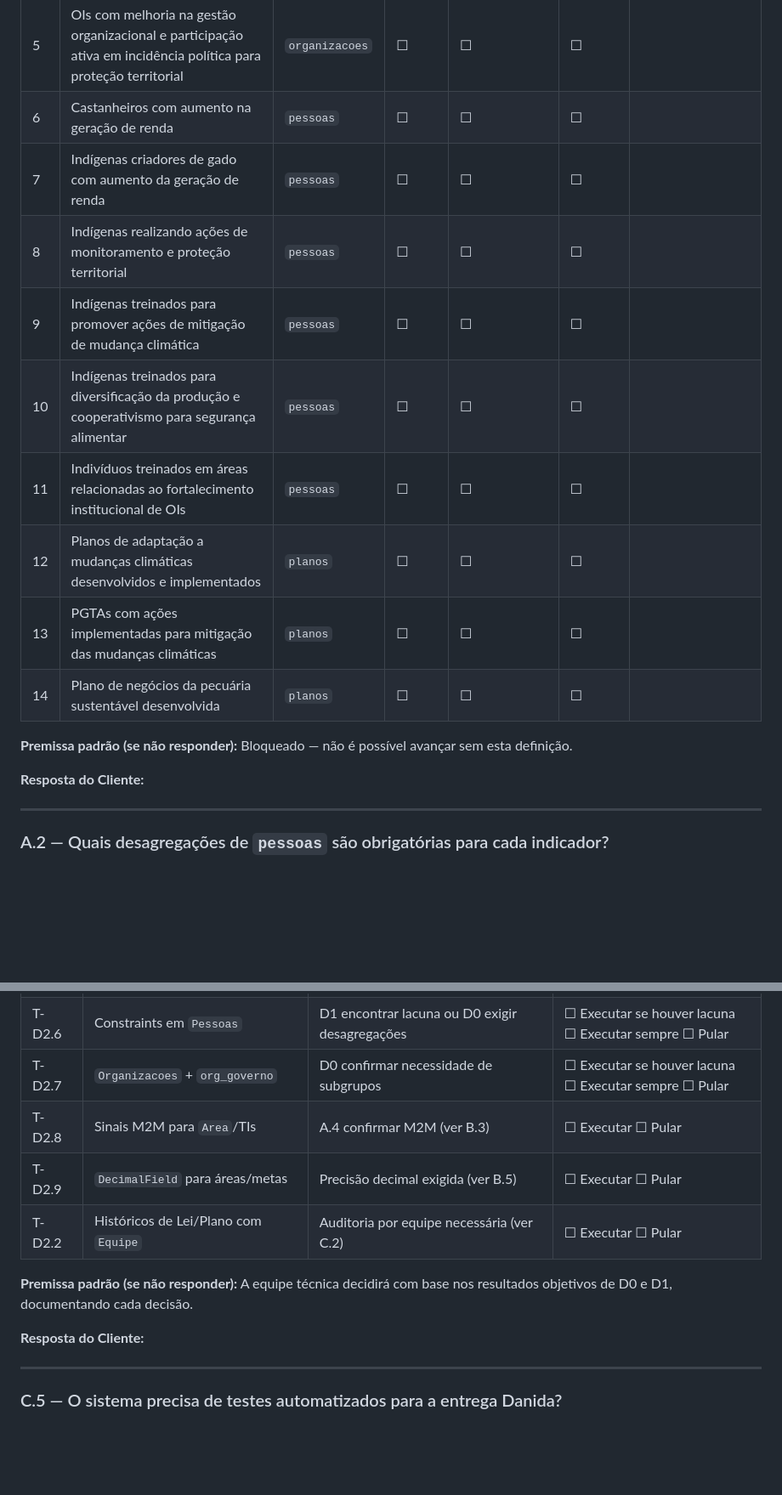
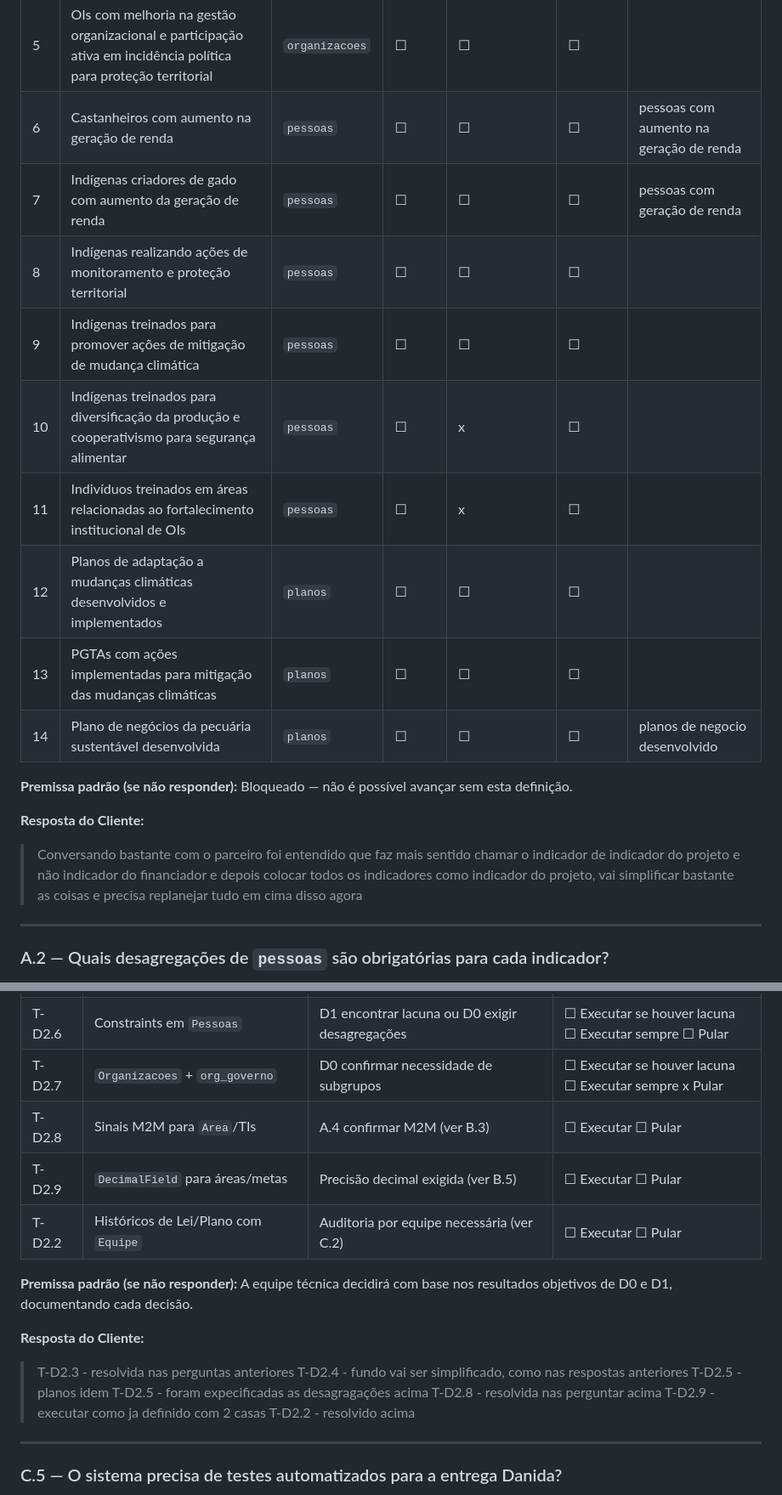
Before and after one commit to iieb/terralab_v2, a Markdown page: plans/v2/2026-04-29-consulta-cliente-pontos-abertos-danida-v2.md, 2 parts joined by grey strips. Shown at 85% size. GitHub-like rendering; blank space fills up the shorter version.

Commit message:
plan: perguntas respondidadas para replanejamento das ondas de desenvolvimento Dx

```diff
--- a/plans/v2/2026-04-29-consulta-cliente-pontos-abertos-danida-v2.md
+++ b/plans/v2/2026-04-29-consulta-cliente-pontos-abertos-danida-v2.md
@@ -44,21 +44,21 @@
 | 3 | Hectares de TIs com autonomia no monitoramento e gestão da informação | `area` | ☐ | ☐ | ☐ | |
 | 4 | OIs com aumento no acesso a políticas públicas para geração de renda | `organizacoes` | ☐ | ☐ | ☐ | |
 | 5 | OIs com melhoria na gestão organizacional e participação ativa em incidência política para proteção territorial | `organizacoes` | ☐ | ☐ | ☐ | |
-| 6 | Castanheiros com aumento na geração de renda | `pessoas` | ☐ | ☐ | ☐ | |
-| 7 | Indígenas criadores de gado com aumento da geração de renda | `pessoas` | ☐ | ☐ | ☐ | |
+| 6 | Castanheiros com aumento na geração de renda | `pessoas` | ☐ | ☐ | ☐ | pessoas com aumento na geração de renda |
+| 7 | Indígenas criadores de gado com aumento da geração de renda | `pessoas` | ☐ | ☐ | ☐ | pessoas com geração de renda |
 | 8 | Indígenas realizando ações de monitoramento e proteção territorial | `pessoas` | ☐ | ☐ | ☐ | |
 | 9 | Indígenas treinados para promover ações de mitigação de mudança climática | `pessoas` | ☐ | ☐ | ☐ | |
-| 10 | Indígenas treinados para diversificação da produção e cooperativismo para segurança alimentar | `pessoas` | ☐ | ☐ | ☐ | |
-| 11 | Indivíduos treinados em áreas relacionadas ao fortalecimento institucional de OIs | `pessoas` | ☐ | ☐ | ☐ | |
+| 10 | Indígenas treinados para diversificação da produção e cooperativismo para segurança alimentar | `pessoas` | ☐ | x | ☐ | |
+| 11 | Indivíduos treinados em áreas relacionadas ao fortalecimento institucional de OIs | `pessoas` | ☐ | x | ☐ | |
 | 12 | Planos de adaptação a mudanças climáticas desenvolvidos e implementados | `planos` | ☐ | ☐ | ☐ | |
 | 13 | PGTAs com ações implementadas para mitigação das mudanças climáticas | `planos` | ☐ | ☐ | ☐ | |
-| 14 | Plano de negócios da pecuária sustentável desenvolvida | `planos` | ☐ | ☐ | ☐ | |
+| 14 | Plano de negócios da pecuária sustentável desenvolvida | `planos` | ☐ | ☐ | ☐ | planos de negocio desenvolvido |
 
 **Premissa padrão (se não responder):** Bloqueado — não é possível avançar sem esta definição.
 
 **Resposta do Cliente:**
 
->
+> Conversando bastante com o parceiro foi entendido que faz mais sentido chamar o indicador de indicador do projeto e não indicador do financiador e depois colocar todos os indicadores como indicador do projeto, vai simplificar bastante as coisas e precisa replanejar tudo em cima disso agora
 
 ---
 
@@ -505,7 +507,7 @@ Para evitar ambiguidade, precisamos de um protocolo claro de decisão.
 | T-D2.4 | Constraints e correções em `Fundo` | D1 encontrar lacuna em fundos | ☐ Executar se houver lacuna ☐ Executar sempre ☐ Pular |
 | T-D2.5 | `Planos` com `IndicadorFinanciador` | Planos como financiador (ver B.4) | ☐ Executar ☐ Pular |
 | T-D2.6 | Constraints em `Pessoas` | D1 encontrar lacuna ou D0 exigir desagregações | ☐ Executar se houver lacuna ☐ Executar sempre ☐ Pular |
-| T-D2.7 | `Organizacoes` + `org_governo` | D0 confirmar necessidade de subgrupos | ☐ Executar se houver lacuna ☐ Executar sempre ☐ Pular |
+| T-D2.7 | `Organizacoes` + `org_governo` | D0 confirmar necessidade de subgrupos | ☐ Executar se houver lacuna ☐ Executar sempre x Pular |
 | T-D2.8 | Sinais M2M para `Area`/TIs | A.4 confirmar M2M (ver B.3) | ☐ Executar ☐ Pular |
 | T-D2.9 | `DecimalField` para áreas/metas | Precisão decimal exigida (ver B.5) | ☐ Executar ☐ Pular |
 | T-D2.2 | Históricos de Lei/Plano com `Equipe` | Auditoria por equipe necessária (ver C.2) | ☐ Executar ☐ Pular |
@@ -514,8 +516,13 @@ Para evitar ambiguidade, precisamos de um protocolo claro de decisão.
 
 **Resposta do Cliente:**
 
->
-
+> T-D2.3 - resolvida nas perguntas anteriores
+> T-D2.4 - fundo vai ser simplificado, como nas respostas anteriores
+> T-D2.5 - planos idem
+> T-D2.5 - foram expecificadas as desagragações acima
+> T-D2.8 - resolvida nas perguntar acima
+> T-D2.9 - executar como ja definido com 2 casas
+> T-D2.2 - resolvido acima
 ---
 
 ### C.5 — O sistema precisa de testes automatizados para a entrega Danida?
```
Also changed, not shown: other parts of plans/v2/2026-04-29-consulta-cliente-pontos-abertos-danida-v2.md (+48 -46 lines).
